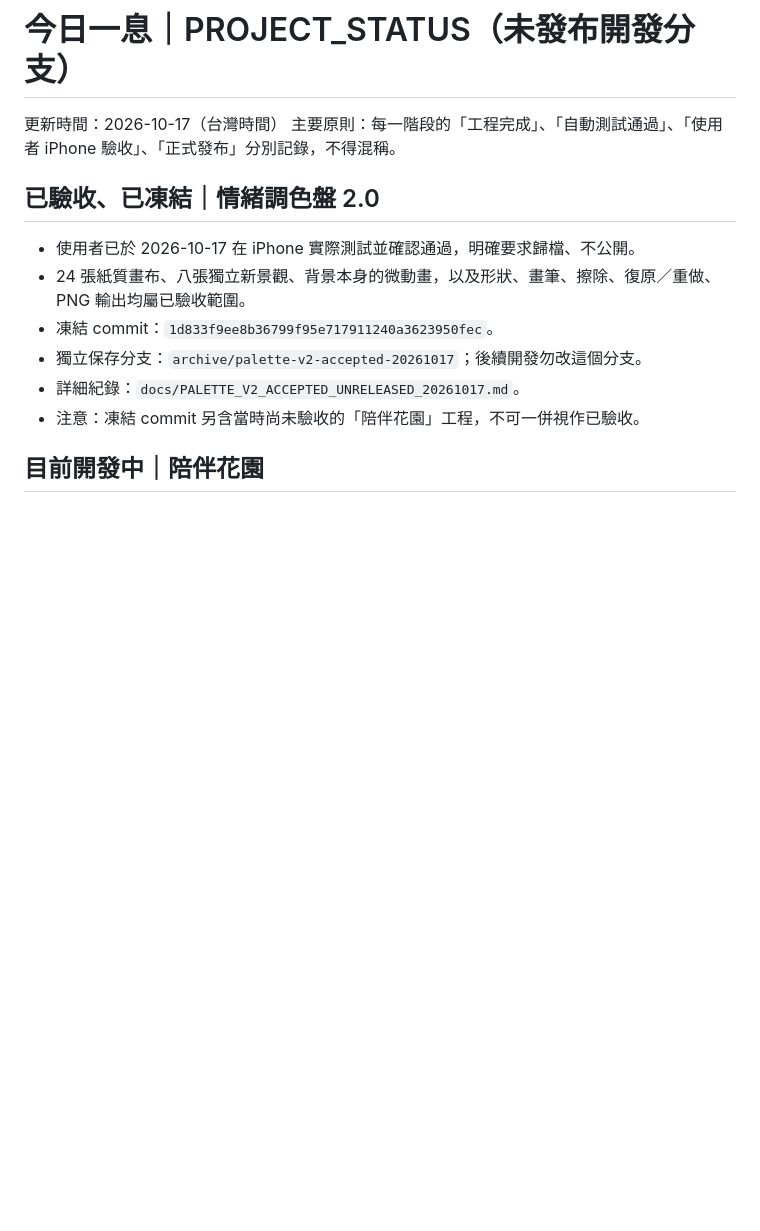
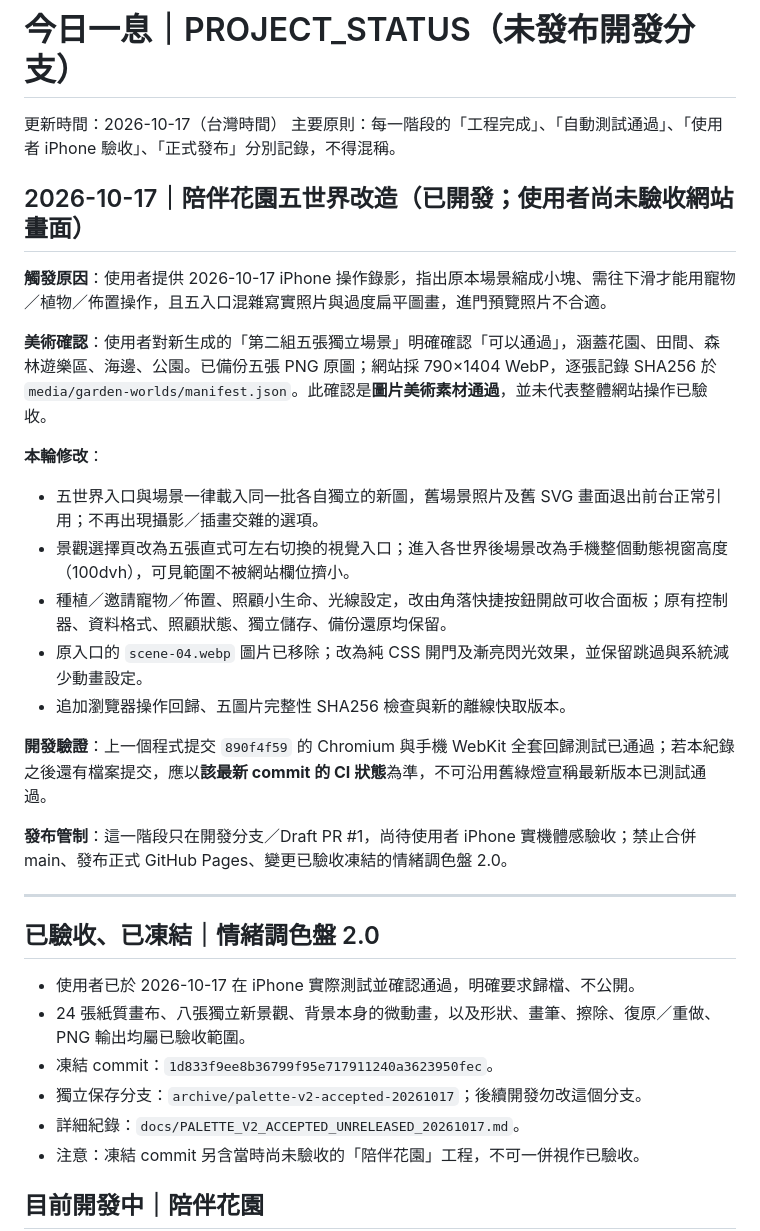
Before and after one commit to daycool858000-hue/daily-pause-public, a Markdown page: PROJECT_STATUS.md, the part around the change. Rendered like a GitHub page; blank space fills up the shorter version.

Commit message:
docs(garden): record approved second art set, immersive phone UI, glowy door and pending owner QA

```diff
--- a/PROJECT_STATUS.md
+++ b/PROJECT_STATUS.md
@@ -2,6 +2,25 @@
 
 更新時間：2026-10-17（台灣時間）
 主要原則：每一階段的「工程完成」、「自動測試通過」、「使用者 iPhone 驗收」、「正式發布」分別記錄，不得混稱。
+
+## 2026-10-17｜陪伴花園五世界改造（已開發；使用者尚未驗收網站畫面）
+
+**觸發原因**：使用者提供 2026-10-17 iPhone 操作錄影，指出原本場景縮成小塊、需往下滑才能用寵物／植物／佈置操作，且五入口混雜寫實照片與過度扁平圖畫，進門預覽照片不合適。
+
+**美術確認**：使用者對新生成的「第二組五張獨立場景」明確確認「可以通過」，涵蓋花園、田間、森林遊樂區、海邊、公園。已備份五張 PNG 原圖；網站採 790×1404 WebP，逐張記錄 SHA256 於 `media/garden-worlds/manifest.json`。此確認是**圖片美術素材通過**，並未代表整體網站操作已驗收。
+
+**本輪修改**：
+- 五世界入口與場景一律載入同一批各自獨立的新圖，舊場景照片及舊 SVG 畫面退出前台正常引用；不再出現攝影／插畫交雜的選項。
+- 景觀選擇頁改為五張直式可左右切換的視覺入口；進入各世界後場景改為手機整個動態視窗高度（100dvh），可見範圍不被網站欄位擠小。
+- 種植／邀請寵物／佈置、照顧小生命、光線設定，改由角落快捷按鈕開啟可收合面板；原有控制器、資料格式、照顧狀態、獨立儲存、備份還原均保留。
+- 原入口的 `scene-04.webp` 圖片已移除；改為純 CSS 開門及漸亮閃光效果，並保留跳過與系統減少動畫設定。
+- 追加瀏覽器操作回歸、五圖片完整性 SHA256 檢查與新的離線快取版本。
+
+**開發驗證**：上一個程式提交 `890f4f59` 的 Chromium 與手機 WebKit 全套回歸測試已通過；若本紀錄之後還有檔案提交，應以**該最新 commit 的 CI 狀態**為準，不可沿用舊綠燈宣稱最新版本已測試通過。
+
+**發布管制**：這一階段只在開發分支／Draft PR #1，尚待使用者 iPhone 實機體感驗收；禁止合併 main、發布正式 GitHub Pages、變更已驗收凍結的情緒調色盤 2.0。
+
+---
 
 ## 已驗收、已凍結｜情緒調色盤 2.0
 
```
